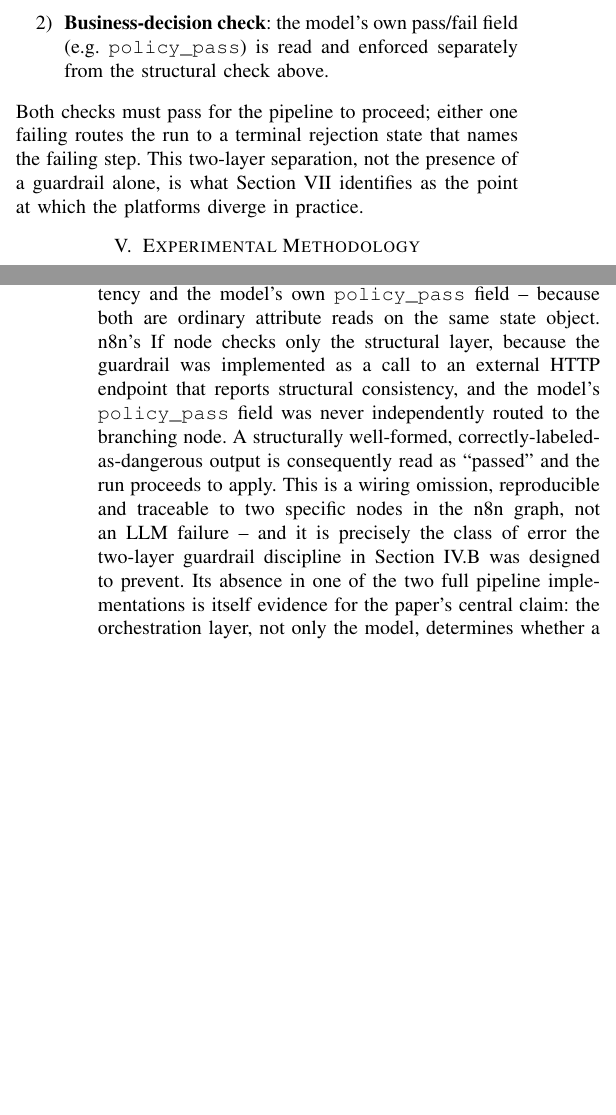
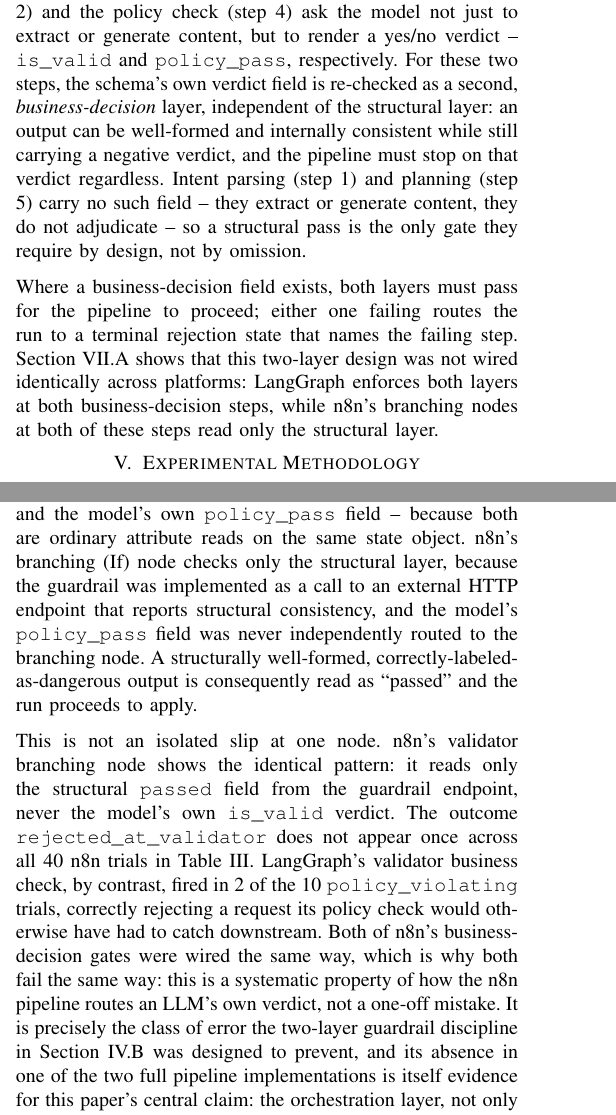
Before and after one commit to sandrailievskaa/telfor-agent-orchestration, a LaTeX paper (paper/telfor_paper.tex): two parts of the columns of pages 3 and 4 of 6, joined at a grey line, cut at the place of the change, the shorter picture padded with empty space. Compiled offline with pdfLaTeX.

Commit message:
Fix factual errors and tighten prose after full consistency audit
Factual corrections (verified against actual code/CSV, not assumed):
- "six LLM-driven steps/calls" -> "four" (only intent_parser, validator,
  policy_checker, planner call an LLM; netbox is a stub, dry_run/apply/
  verify/rollback are plain HTTP calls) - was wrong in 3 places.
- Section IV.B previously claimed all 4 LLM steps get a two-layer
  guardrail; only validator (is_valid) and policy_checker (policy_pass)
  have a business-decision field to check - intent_parser and planner
  are extraction/generation tasks with no verdict field, so single-layer
  is correct by design there, not an omission.
- Broadened the n8n architectural-gap finding (VII.A) after checking n8n's
  validator branching node (If1): it has the SAME structural-only-check
  bug as policy_checker's If3. Zero of 40 n8n trials ever produced
  rejected_at_validator, vs 2/10 for LangGraph on policy_violating -
  this is a systematic n8n wiring pattern, not an isolated node mistake.
- "NetBox serves as inventory source of truth" corrected to state the
  confirmed reality: step 3 is a fixed overlap_found:false stub on all
  three platforms (WSL2/Docker blocker), schema-only guardrail.
- "implemented identically across all three platforms" (use case intro)
  was an overclaim given Langflow only connects steps 7-10 - qualified.
  Same fix applied to the Introduction's methodology preview sentence.
- Langflow mean duration corrected from a rounded ~130s guess to the
  actual CSV average, 146s (range 109-240s).
- guaranteed_safe prose said "n8n in 7 of 10" rejected, conflating the
  1/10 malformed-JSON error with guardrail rejections; now states the
  exact breakdown (5 policy, 1 planner, 1 error) matching Table III.
- Criteria table's "guardrail functions reused via a shared HTTP
  service" was wrong for LangGraph, which imports them directly as
  Python functions - only n8n/Langflow go through the HTTP wrapper.

Prose: split 6 overlong (55-70+ word) sentences in the abstract,
introduction, and Discussion into shorter ones per mentor's explicit
"кратки реченици" requirement, without losing technical precision.

Co-Authored-By: Claude Sonnet 5 <noreply@anthropic.com>

```diff
--- a/paper/telfor_paper.tex
+++ b/paper/telfor_paper.tex
@@ -93,7 +93,7 @@ Workflow definition & Canvas (n8n, Langflow) vs.\ code (LangGraph); canvas is fa
 Guardrail wiring & Code-first state object (LangGraph) keeps an agent's output and its own decision field co-located; canvas platforms route them through separate nodes, which is where the gap in Section VII.A originates \\
 Multi-agent support & All three support a supervisor pattern (Section III); none was used here (Section VII.D) \\
 HITL maturity & n8n's Wait node is stable and documented; Langflow's v2 suspend/resume API works but is undocumented for this use and has a silent-bypass pitfall (Section III.B); LangGraph's \texttt{interrupt} is a first-class, documented primitive \\
-Pre-/post-change checks & Identical guardrail functions reused across all three via a shared HTTP service (Section IV.B) \\
+Pre-/post-change checks & Identical guardrail functions (one shared Python module) on all three: LangGraph imports them directly; n8n and Langflow call the same functions through a thin HTTP wrapper \\
 Rollback mechanism & Implemented identically (Table~\ref{tab:usecase}, step 10) on all three \\
 Observability & Guardrail log is a first-class state field in LangGraph; n8n/Langflow require reading per-node execution data after the fact \\
 Implementation effort & Comparable once the guardrail contract is fixed; platform differences show up in wiring review effort, not initial build time \\
@@ -141,7 +139,6 @@ Every LLM-driven step (1, 2, 4, 5) is constrained by a two-layer guardrail, appl
-\item \textbf{Business-decision check}: the model's own pass/fail field (e.g. \texttt{policy\_pass}) is read and enforced separately from the structural check above.
-\end{enumerate}
+Two of the four LLM-driven steps go further. Validation (step 2) and the policy check (step 4) ask the model not just to extract or generate content, but to render a yes/no verdict -- \texttt{is\_valid} and \texttt{policy\_pass}, respectively. For these two steps, the schema's own verdict field is re-checked as a second, \emph{business-decision} layer, independent of the structural layer: an output can be well-formed and internally consistent while still carrying a negative verdict, and the pipeline must stop on that verdict regardless. Intent parsing (step 1) and planning (step 5) carry no such field -- they extract or generate content, they do not adjudicate -- so a structural pass is the only gate they require by design, not by omission.
 
-Both checks must pass for the pipeline to proceed; either one failing routes the run to a terminal rejection state that names the failing step. This two-layer separation, not the presence of a guardrail alone, is what Section VII identifies as the point at which the platforms diverge in practice.
+Where a business-decision field exists, both layers must pass for the pipeline to proceed; either one failing routes the run to a terminal rejection state that names the failing step. Section VII.A shows that this two-layer design was not wired identically across platforms: LangGraph enforces both layers at both business-decision steps, while n8n's branching nodes at both of these steps read only the structural layer.
 
 \section{Experimental Methodology}
 
@@ -189,7 +186,9 @@ Approval of safe requests is unreliable on both platforms. \texttt{guaranteed\_s
 \section{Discussion}
 
 \subsection{A platform-level guardrail gap, not a model difference}
-For \texttt{policy\_violating}, the model itself behaves identically on both platforms: it correctly emits \texttt{policy\_pass: false} with \texttt{risk\_level: "high"}. The divergence is introduced downstream. LangGraph's guardrail node checks both layers described in Section IV.B -- structural consistency and the model's own \texttt{policy\_pass} field -- because both are ordinary attribute reads on the same state object. n8n's If node checks only the structural layer, because the guardrail was implemented as a call to an external HTTP endpoint that reports structural consistency, and the model's \texttt{policy\_pass} field was never independently routed to the branching node. A structurally well-formed, correctly-labeled-as-dangerous output is consequently read as ``passed'' and the run proceeds to apply. This is a wiring omission, reproducible and traceable to two specific nodes in the n8n graph, not an LLM failure -- and it is precisely the class of error the two-layer guardrail discipline in Section IV.B was designed to prevent. Its absence in one of the two full pipeline implementations is itself evidence for the paper's central claim: the orchestration layer, not only the model, determines whether a guardrail design survives implementation.
+For \texttt{policy\_violating}, the model itself behaves identically on both platforms: it correctly emits \texttt{policy\_pass: false} with \texttt{risk\_level: "high"}. The divergence is introduced downstream. LangGraph's guardrail node checks both layers described in Section IV.B -- structural consistency and the model's own \texttt{policy\_pass} field -- because both are ordinary attribute reads on the same state object. n8n's branching (If) node checks only the structural layer, because the guardrail was implemented as a call to an external HTTP endpoint that reports structural consistency, and the model's \texttt{policy\_pass} field was never independently routed to the branching node. A structurally well-formed, correctly-labeled-as-dangerous output is consequently read as ``passed'' and the run proceeds to apply.
+
+This is not an isolated slip at one node. n8n's validator branching node shows the identical pattern: it reads only the structural \texttt{passed} field from the guardrail endpoint, never the model's own \texttt{is\_valid} verdict. The outcome \texttt{rejected\_at\_validator} does not appear once across all 40 n8n trials in Table~\ref{tab:results}. LangGraph's validator business check, by contrast, fired in 2 of the 10 \texttt{policy\_violating} trials, correctly rejecting a request its policy check would otherwise have had to catch downstream. Both of n8n's business-decision gates were wired the same way, which is why both fail the same way: this is a systematic property of how the n8n pipeline routes an LLM's own verdict, not a one-off mistake. It is precisely the class of error the two-layer guardrail discipline in Section IV.B was designed to prevent, and its absence in one of the two full pipeline implementations is itself evidence for this paper's central claim: the orchestration layer, not only the model, determines whether a guardrail design survives implementation.
 
 \subsection{Model stochasticity as a distinct failure mode}
 Independent of the platform gap above, both platforms exhibit a high false-rejection rate on requests engineered to be safe. Guardrail logs attribute this to two mechanisms: the model classifying a request as high-risk against explicit, satisfied-by-construction criteria (a business-decision error), and the model emitting an internally inconsistent structured output, such as \texttt{risk\_level: "high"} paired with \texttt{policy\_pass: true} (a structural error caught by the schema/consistency check). That an explicit prompt correction did not reduce the rejection rate suggests this class of error is a property of the 7B-parameter model's reliability on structured risk classification, not of prompt phrasing -- a materially different, and more actionable, conclusion than either failure mode viewed in isolation.
@@ -199,3 +198,2 @@ The Langflow segment (steps 7--10, ten trials, static request, no LLM call) comp
 
 \subsection{Single-purpose agents versus a supervisor pattern}
-All three platforms support a supervisor architecture, in which one coordinating agent delegates to specialized worker agents (Section III). We instead implement each of the six LLM-driven steps as an independent, single-purpose agent invoked in a fixed sequence, and did not run a supervisor-pattern variant, so the comparison below is a design rationale, not an experimental result. The choice follows directly from Section IV.B: a guardrail attributes a failure to one named step because exactly one agent call produced the output under test. A supervisor that internally reasons across several steps before emitting output would blur this attribution -- a wrong \texttt{source\_subnet} could originate in the supervisor's intent-parsing reasoning or its policy reasoning, and the two would be harder to tell apart from the output alone. The trade-off is call count and latency: our pipeline issues up to six separate LLM calls per trial (Table~\ref{tab:usecase}), where a supervisor could in principle fold several steps into fewer calls. For a pipeline whose explicit goal is that no single agent's error reaches the human unreviewed (Section I), we judge per-step auditability to outweigh the latency cost, but we report this as a design decision informed by the guardrail requirement, not as a measured result.
```
Also changed, not shown: paper/telfor_paper.tex (17 more changed lines).
